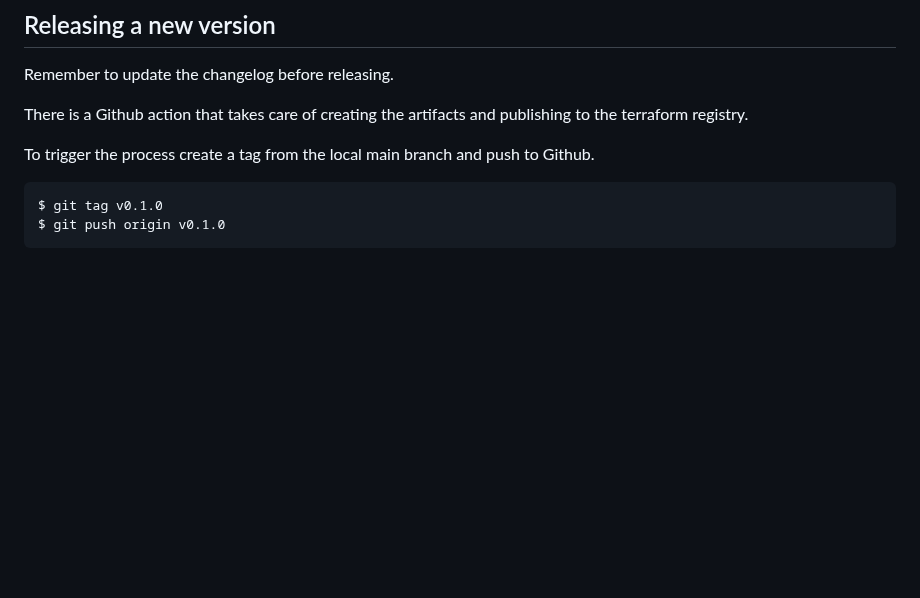
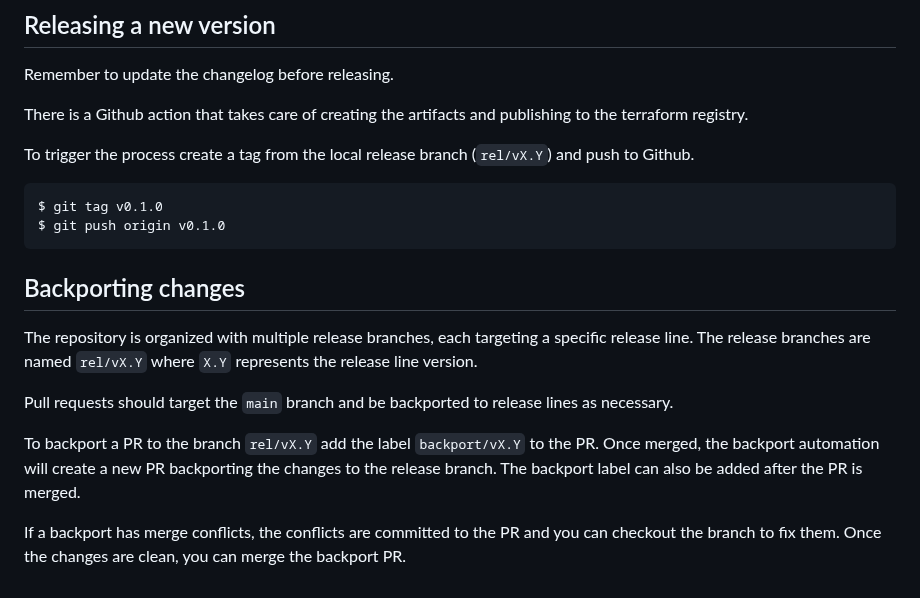
Before and after one commit to oxidecomputer/terraform-provider-oxide, a Markdown page: CONTRIBUTING.md, the part around the change. GitHub-like rendering; blank space fills up the shorter version.

Commit message:
docs: add backporting instructions (#556)
Add some quick instructions on how to backport PRs.

````diff
--- a/CONTRIBUTING.md
+++ b/CONTRIBUTING.md
@@ -86,9 +86,27 @@ Remember to update the changelog before releasing.
 
 There is a Github action that takes care of creating the artifacts and publishing to the terraform registry.
 
-To trigger the process create a tag from the local main branch and push to Github.
+To trigger the process create a tag from the local release branch (`rel/vX.Y`) and push to Github.
 
 ```console
 $ git tag v0.1.0
 $ git push origin v0.1.0
 ```
+
+## Backporting changes
+
+The repository is organized with multiple release branches, each targeting a
+specific release line. The release branches are named `rel/vX.Y` where `X.Y`
+represents the release line version.
+
+Pull requests should target the `main` branch and be backported to release
+lines as necessary.
+
+To backport a PR to the branch `rel/vX.Y` add the label
+`backport/vX.Y` to the PR. Once merged, the backport automation will create a
+new PR backporting the changes to the release branch. The backport label can
+also be added after the PR is merged.
+
+If a backport has merge conflicts, the conflicts are committed to the PR and
+you can checkout the branch to fix them. Once the changes are clean, you can
+merge the backport PR.
````
